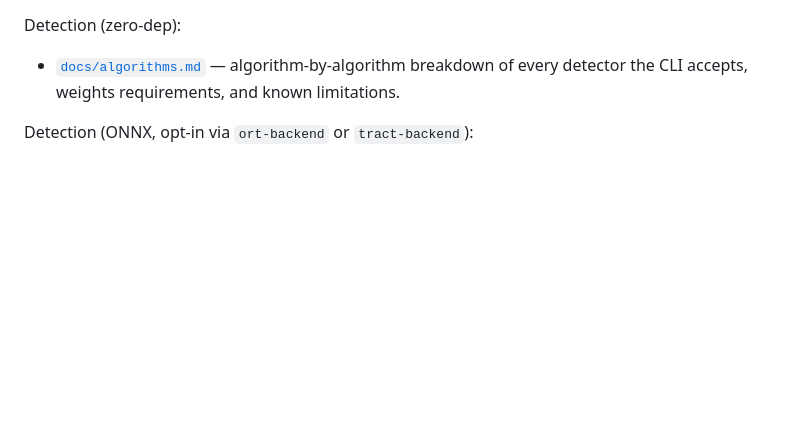
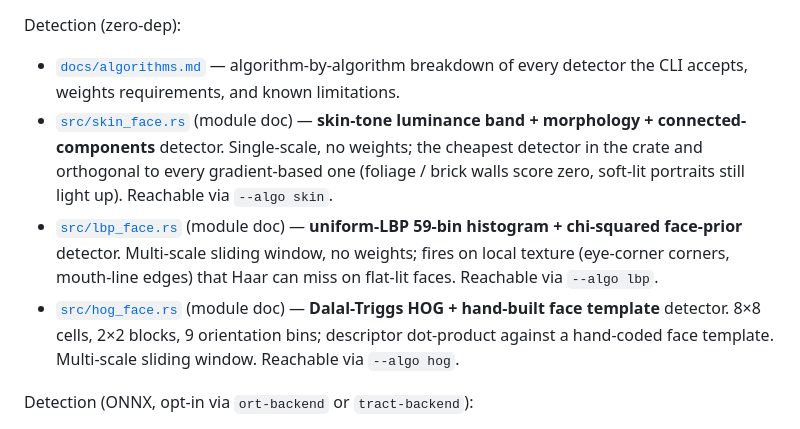
Before and after one commit to hamr-hub/rs-face, a Markdown page: docs/INDEX.md, the part around the change. GitHub-like rendering; blank space fills up the shorter version.

```diff
--- a/docs/INDEX.md
+++ b/docs/INDEX.md
@@ -38,6 +38,9 @@ Recognition (zero-dep, no external weights):
 Detection (zero-dep):
 
 - [`docs/algorithms.md`](algorithms.md) — algorithm-by-algorithm breakdown of every detector the CLI accepts, weights requirements, and known limitations.
+- [`src/skin_face.rs`](../src/skin_face.rs) (module doc) — **skin-tone luminance band + morphology + connected-components** detector. Single-scale, no weights; the cheapest detector in the crate and orthogonal to every gradient-based one (foliage / brick walls score zero, soft-lit portraits still light up). Reachable via `--algo skin`.
+- [`src/lbp_face.rs`](../src/lbp_face.rs) (module doc) — **uniform-LBP 59-bin histogram + chi-squared face-prior** detector. Multi-scale sliding window, no weights; fires on local texture (eye-corner corners, mouth-line edges) that Haar can miss on flat-lit faces. Reachable via `--algo lbp`.
+- [`src/hog_face.rs`](../src/hog_face.rs) (module doc) — **Dalal-Triggs HOG + hand-built face template** detector. 8×8 cells, 2×2 blocks, 9 orientation bins; descriptor dot-product against a hand-coded face template. Multi-scale sliding window. Reachable via `--algo hog`.
 
 Detection (ONNX, opt-in via `ort-backend` or `tract-backend`):
 
```
Also changed, not shown: CHANGELOG.md (+34 -0 lines), docs/algorithms.md (+4 -0 lines).
